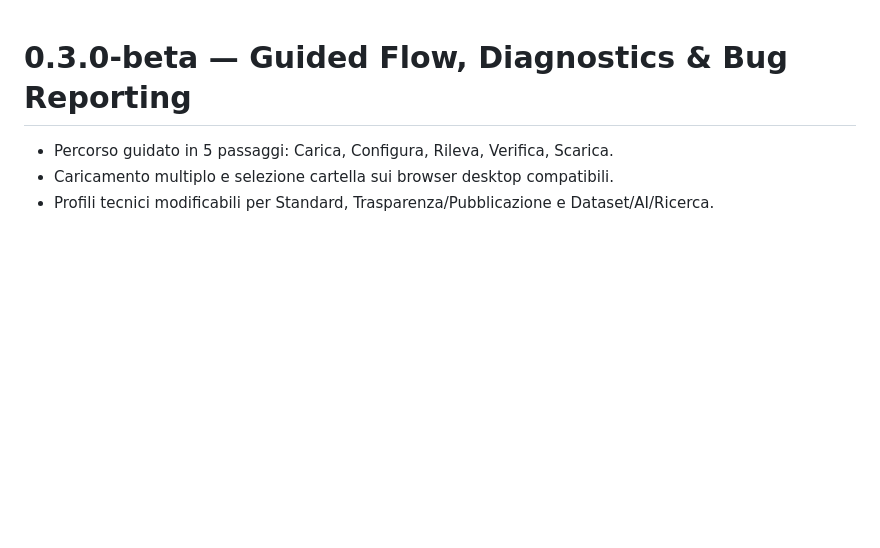
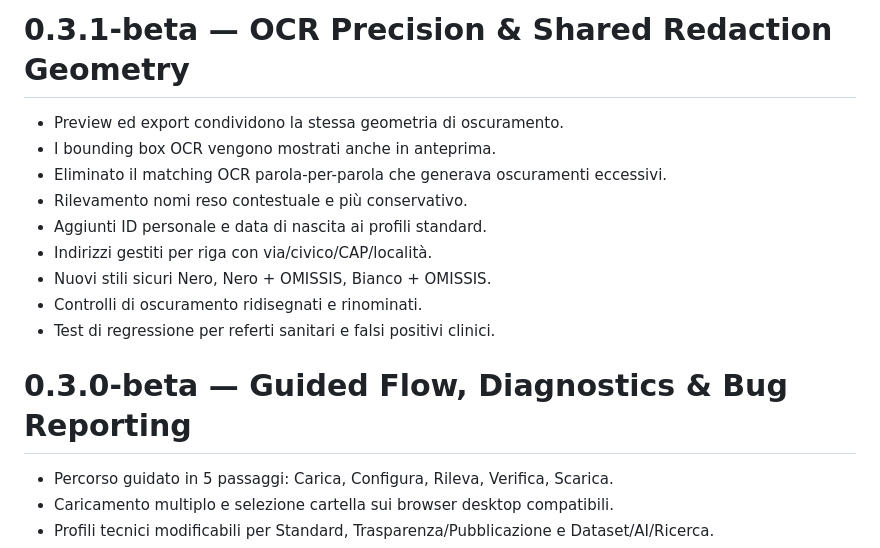
Before and after one commit to GitMax76/ADA-web, a Markdown page: CHANGELOG.md, the part around the change. GitHub-like rendering; blank space fills up the shorter version.

Commit message:
Add 0.3.1-beta changelog

```diff
--- a/CHANGELOG.md
+++ b/CHANGELOG.md
@@ -1,3 +1,15 @@
+# 0.3.1-beta — OCR Precision & Shared Redaction Geometry
+
+- Preview ed export condividono la stessa geometria di oscuramento.
+- I bounding box OCR vengono mostrati anche in anteprima.
+- Eliminato il matching OCR parola-per-parola che generava oscuramenti eccessivi.
+- Rilevamento nomi reso contestuale e più conservativo.
+- Aggiunti ID personale e data di nascita ai profili standard.
+- Indirizzi gestiti per riga con via/civico/CAP/località.
+- Nuovi stili sicuri Nero, Nero + OMISSIS, Bianco + OMISSIS.
+- Controlli di oscuramento ridisegnati e rinominati.
+- Test di regressione per referti sanitari e falsi positivi clinici.
+
 # 0.3.0-beta — Guided Flow, Diagnostics & Bug Reporting
 
 - Percorso guidato in 5 passaggi: Carica, Configura, Rileva, Verifica, Scarica.
```
